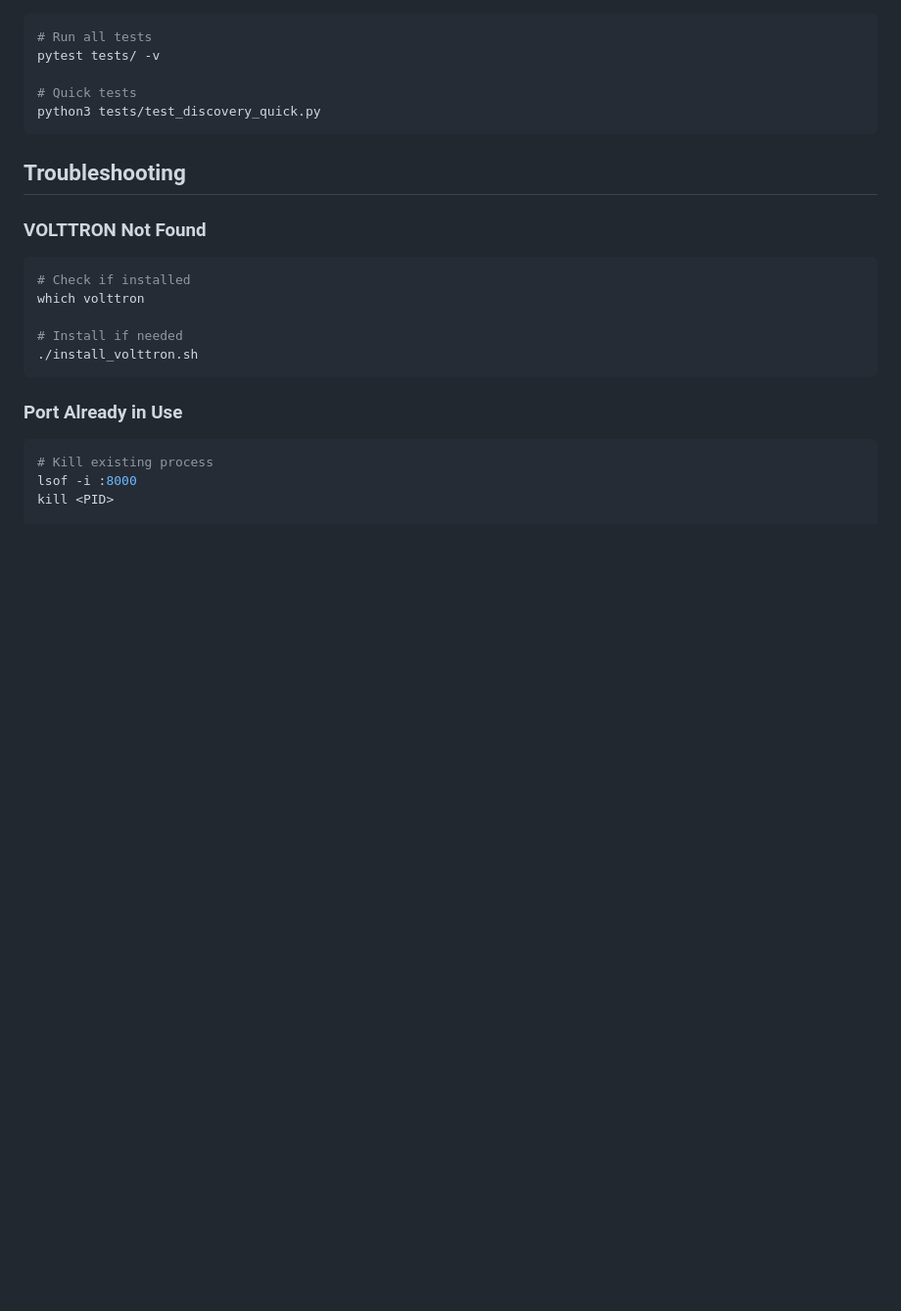
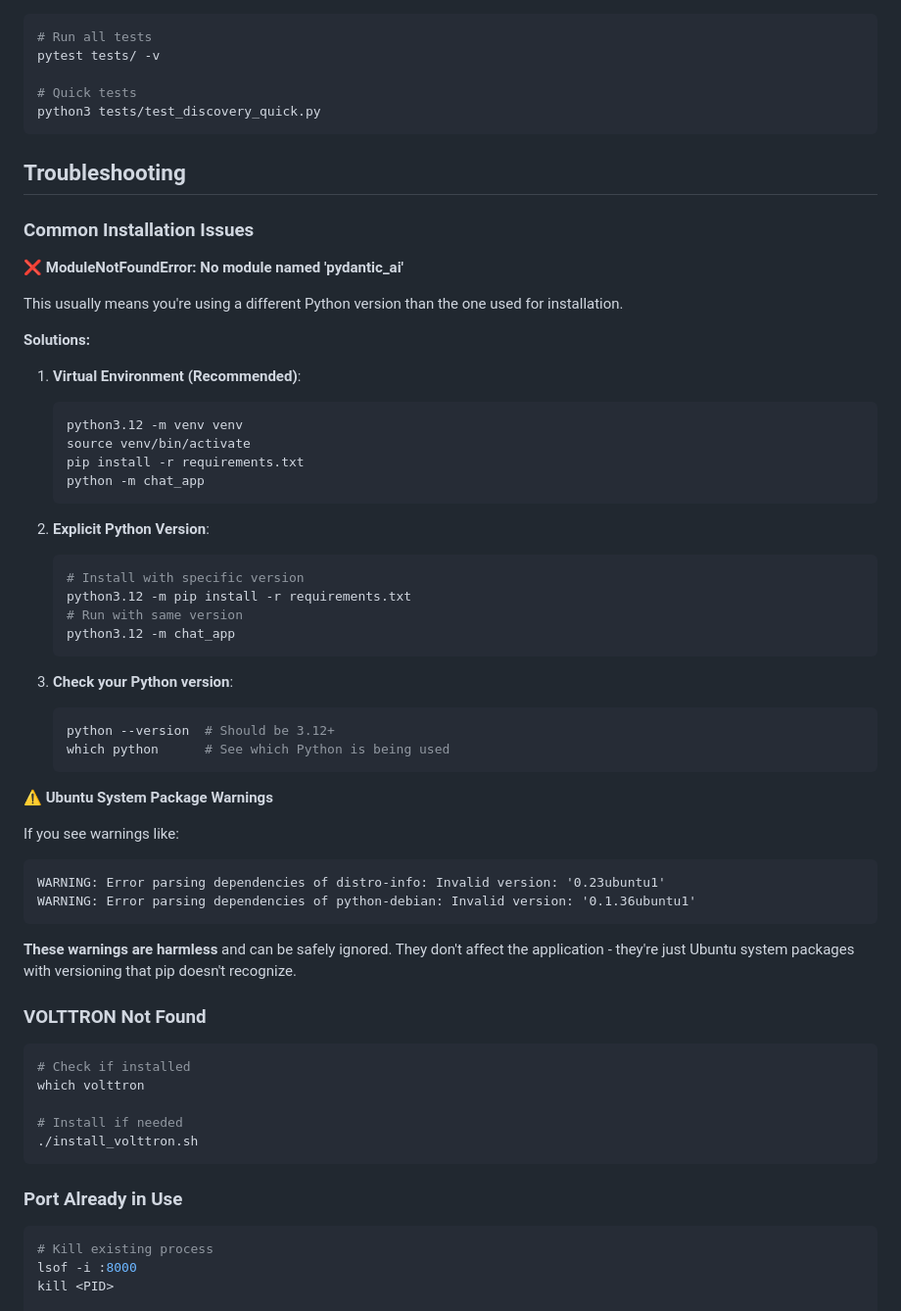
Before and after one commit to IgorJanGit/volttron-ai-igorversions, a Markdown page: README.md, the part around one of its changes. Shown at 98% size. Rendered like a GitHub page; blank space fills up the shorter version.

````diff
--- a/README.md
+++ b/README.md
@@ -112,6 +144,45 @@ python3 tests/test_discovery_quick.py
 
 ## Troubleshooting
 
+### Common Installation Issues
+
+**❌ ModuleNotFoundError: No module named 'pydantic_ai'**
+
+This usually means you're using a different Python version than the one used for installation.
+
+**Solutions:**
+1. **Virtual Environment (Recommended)**:
+   ```bash
+   python3.12 -m venv venv
+   source venv/bin/activate
+   pip install -r requirements.txt
+   python -m chat_app
+   ```
+
+2. **Explicit Python Version**:
+   ```bash
+   # Install with specific version
+   python3.12 -m pip install -r requirements.txt
+   # Run with same version
+   python3.12 -m chat_app
+   ```
+
+3. **Check your Python version**:
+   ```bash
+   python --version  # Should be 3.12+
+   which python      # See which Python is being used
+   ```
+
+**⚠️ Ubuntu System Package Warnings**
+
+If you see warnings like:
+```
+WARNING: Error parsing dependencies of distro-info: Invalid version: '0.23ubuntu1'
+WARNING: Error parsing dependencies of python-debian: Invalid version: '0.1.36ubuntu1'
+```
+
+**These warnings are harmless** and can be safely ignored. They don't affect the application - they're just Ubuntu system packages with versioning that pip doesn't recognize.
+
 ### VOLTTRON Not Found
 ```bash
 # Check if installed
````
Also changed, not shown: other parts of README.md (+37 -5 lines).
